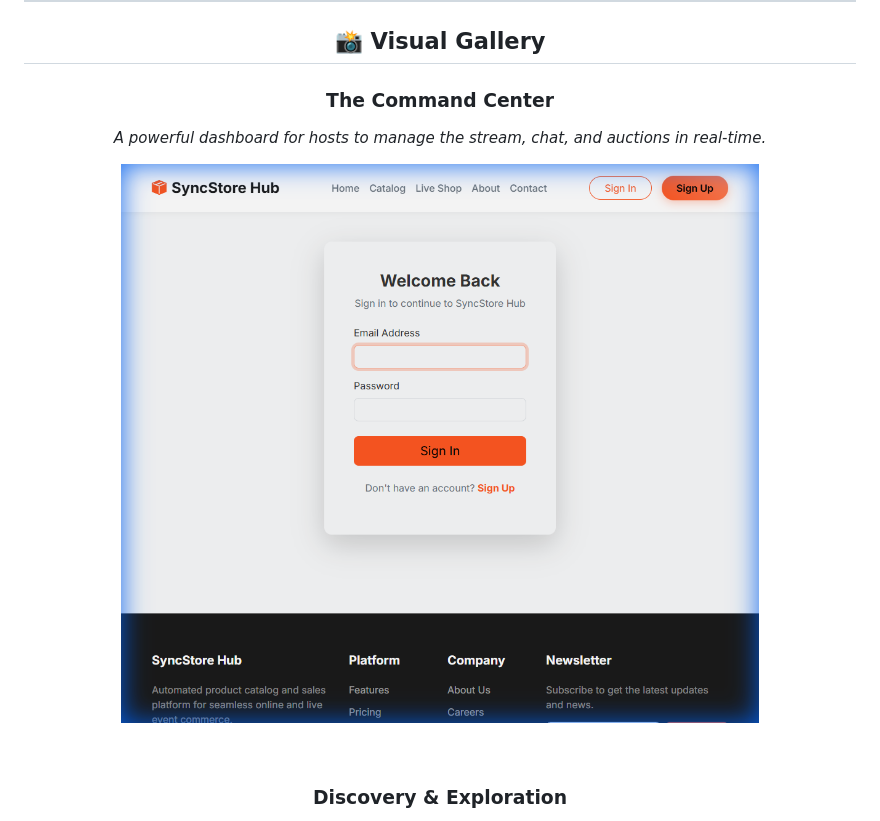
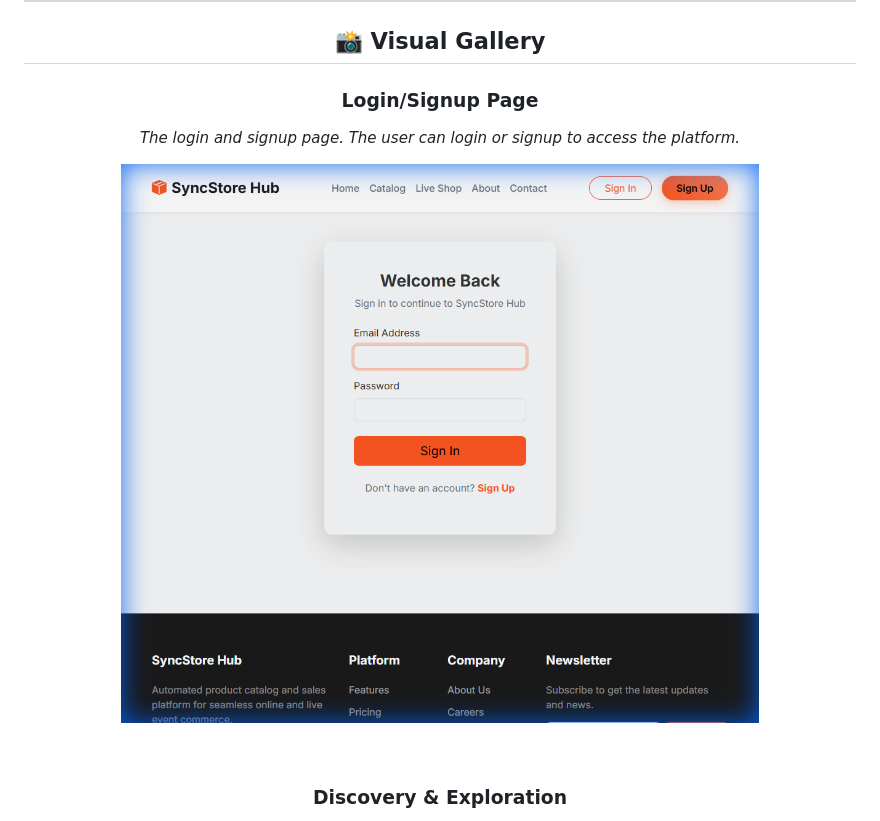
Before and after one commit to Konalexon/SyncStore-Hub, a Markdown page: README.md, the part around one of its changes. Rendered like a GitHub page.

Commit message:
docs: Update README screenshot description from "The Command Center" to "Login/Signup Page".

```diff
--- a/README.md
+++ b/README.md
@@ -56,6 +56,6 @@ This isn't just a shop; it's a **broadcast network for commerce**.
 
 <div align="center">
 
-### The Command Center
-*A powerful dashboard for hosts to manage the stream, chat, and auctions in real-time.*
+### Login/Signup Page
+*The login and signup page. The user can login or signup to access the platform.*
 
```
Also changed, not shown: other parts of README.md (+1 -1 lines).
